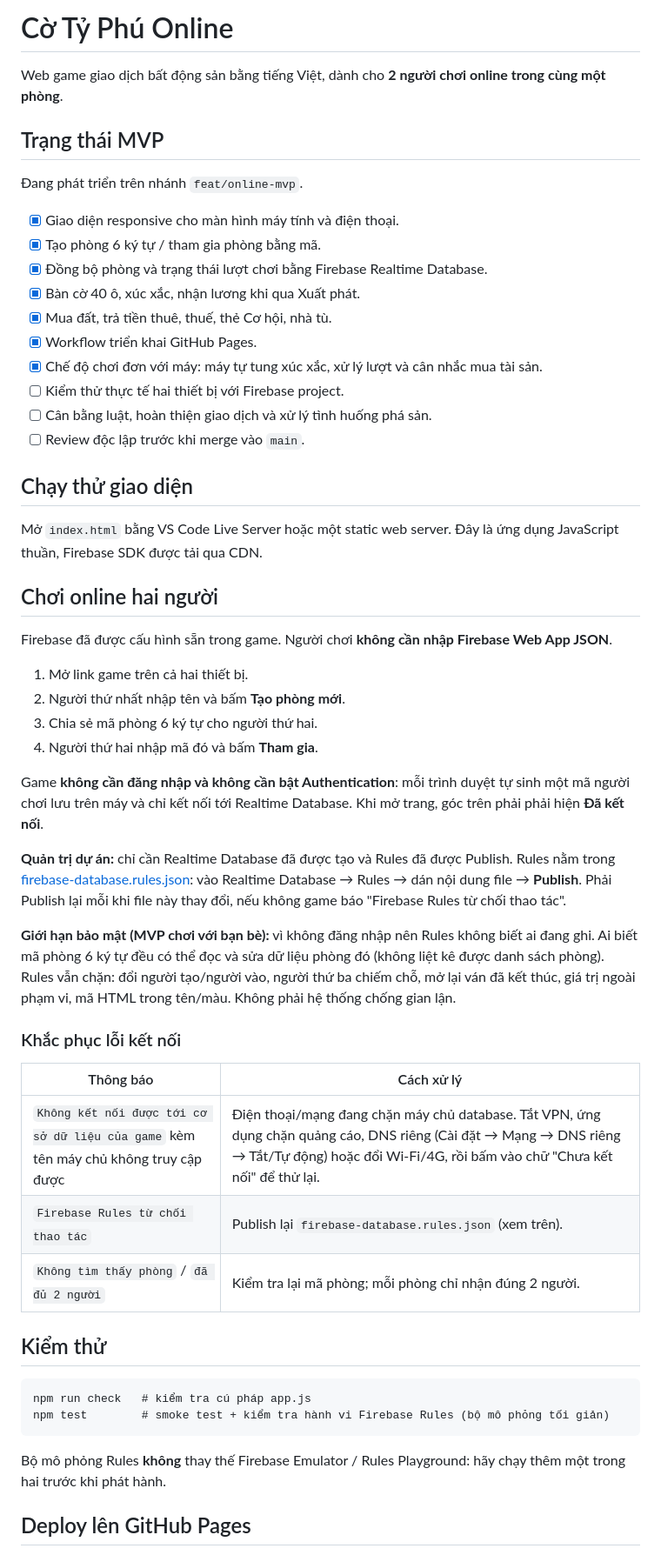
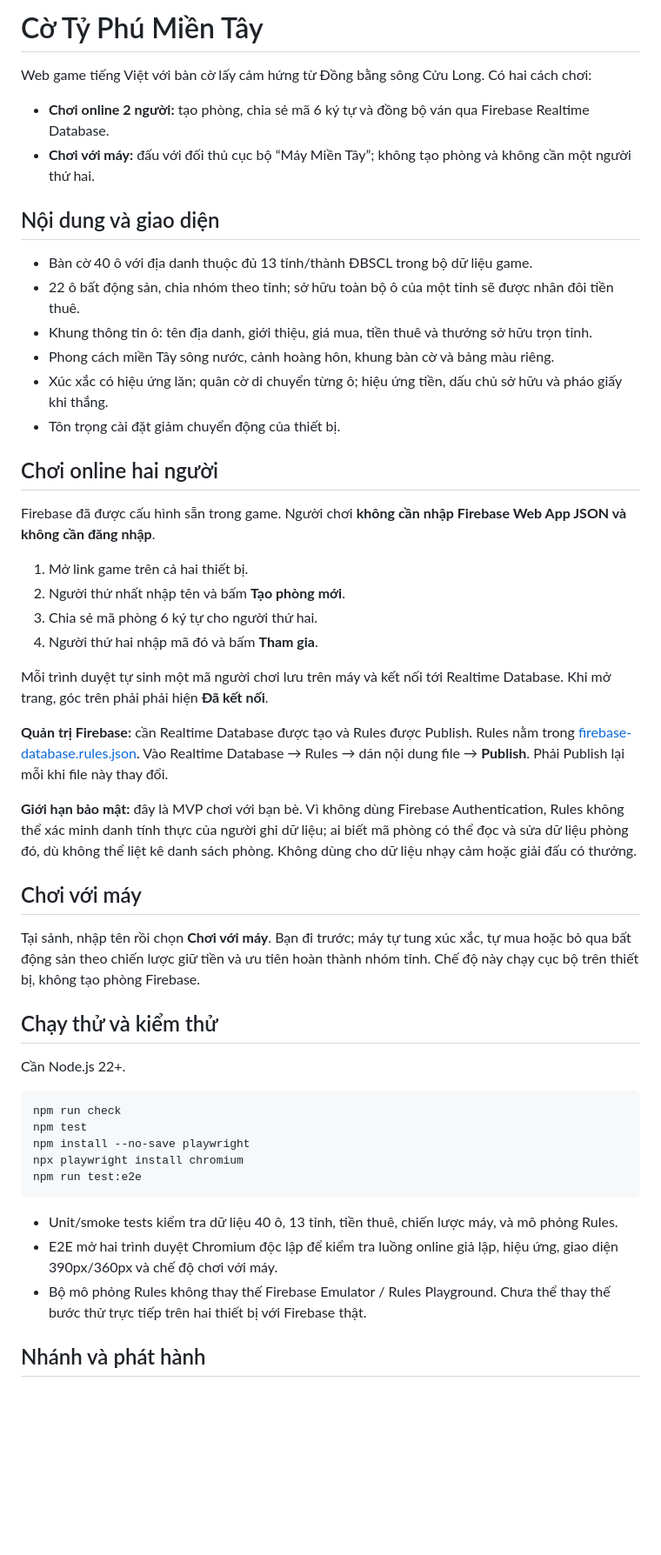
Before and after one commit to kevinpan2108-oss/Co-ty-phu, a Markdown page: README.md, the part around one of its changes. Shown at 87% size. Rendered like a GitHub page; blank space fills up the shorter version.

Commit message:
docs: describe Mekong board, local computer mode and E2E tests

````diff
--- a/README.md
+++ b/README.md
@@ -1,57 +1,53 @@
-# Cờ Tỷ Phú Online
+# Cờ Tỷ Phú Miền Tây
 
-Web game giao dịch bất động sản bằng tiếng Việt, dành cho **2 người chơi online trong cùng một phòng**.
+Web game tiếng Việt với bàn cờ lấy cảm hứng từ Đồng bằng sông Cửu Long. Có hai cách chơi:
 
-## Trạng thái MVP
+- **Chơi online 2 người:** tạo phòng, chia sẻ mã 6 ký tự và đồng bộ ván qua Firebase Realtime Database.
+- **Chơi với máy:** đấu với đối thủ cục bộ “Máy Miền Tây”; không tạo phòng và không cần một người thứ hai.
 
-Đang phát triển trên nhánh `feat/online-mvp`.
+## Nội dung và giao diện
 
-- [x] Giao diện responsive cho màn hình máy tính và điện thoại.
-- [x] Tạo phòng 6 ký tự / tham gia phòng bằng mã.
-- [x] Đồng bộ phòng và trạng thái lượt chơi bằng Firebase Realtime Database.
-- [x] Bàn cờ 40 ô, xúc xắc, nhận lương khi qua Xuất phát.
-- [x] Mua đất, trả tiền thuê, thuế, thẻ Cơ hội, nhà tù.
-- [x] Workflow triển khai GitHub Pages.
-- [x] Chế độ chơi đơn với máy: máy tự tung xúc xắc, xử lý lượt và cân nhắc mua tài sản.
-- [ ] Kiểm thử thực tế hai thiết bị với Firebase project.
-- [ ] Cân bằng luật, hoàn thiện giao dịch và xử lý tình huống phá sản.
-- [ ] Review độc lập trước khi merge vào `main`.
-
-## Chạy thử giao diện
-
-Mở `index.html` bằng VS Code Live Server hoặc một static web server. Đây là ứng dụng JavaScript thuần, Firebase SDK được tải qua CDN.
+- Bàn cờ 40 ô với địa danh thuộc đủ 13 tỉnh/thành ĐBSCL trong bộ dữ liệu game.
+- 22 ô bất động sản, chia nhóm theo tỉnh; sở hữu toàn bộ ô của một tỉnh sẽ được nhân đôi tiền thuê.
+- Khung thông tin ô: tên địa danh, giới thiệu, giá mua, tiền thuê và thưởng sở hữu trọn tỉnh.
+- Phong cách miền Tây sông nước, cảnh hoàng hôn, khung bàn cờ và bảng màu riêng.
+- Xúc xắc có hiệu ứng lăn; quân cờ di chuyển từng ô; hiệu ứng tiền, dấu chủ sở hữu và pháo giấy khi thắng.
+- Tôn trọng cài đặt giảm chuyển động của thiết bị.
 
 ## Chơi online hai người
 
-Firebase đã được cấu hình sẵn trong game. Người chơi **không cần nhập Firebase Web App JSON**.
+Firebase đã được cấu hình sẵn trong game. Người chơi **không cần nhập Firebase Web App JSON và không cần đăng nhập**.
 
 1. Mở link game trên cả hai thiết bị.
 2. Người thứ nhất nhập tên và bấm **Tạo phòng mới**.
 3. Chia sẻ mã phòng 6 ký tự cho người thứ hai.
 4. Người thứ hai nhập mã đó và bấm **Tham gia**.
 
-Game **không cần đăng nhập và không cần bật Authentication**: mỗi trình duyệt tự sinh một mã người chơi lưu trên máy và chỉ kết nối tới Realtime Database. Khi mở trang, góc trên phải phải hiện **Đã kết nối**.
+Mỗi trình duyệt tự sinh một mã người chơi lưu trên máy và kết nối tới Realtime Database. Khi mở trang, góc trên phải phải hiện **Đã kết nối**.
 
-**Quản trị dự án:** chỉ cần Realtime Database đã được tạo và Rules đã được Publish. Rules nằm trong [firebase-database.rules.json](./firebase-database.rules.json): vào Realtime Database → Rules → dán nội dung file → **Publish**. Phải Publish lại mỗi khi file này thay đổi, nếu không game báo "Firebase Rules từ chối thao tác".
+**Quản trị Firebase:** cần Realtime Database được tạo và Rules được Publish. Rules nằm trong [firebase-database.rules.json](./firebase-database.rules.json). Vào Realtime Database → Rules → dán nội dung file → **Publish**. Phải Publish lại mỗi khi file này thay đổi.
 
-**Giới hạn bảo mật (MVP chơi với bạn bè):** vì không đăng nhập nên Rules không biết ai đang ghi. Ai biết mã phòng 6 ký tự đều có thể đọc và sửa dữ liệu phòng đó (không liệt kê được danh sách phòng). Rules vẫn chặn: đổi người tạo/người vào, người thứ ba chiếm chỗ, mở lại ván đã kết thúc, giá trị ngoài phạm vi, mã HTML trong tên/màu. Không phải hệ thống chống gian lận.
+**Giới hạn bảo mật:** đây là MVP chơi với bạn bè. Vì không dùng Firebase Authentication, Rules không thể xác minh danh tính thực của người ghi dữ liệu; ai biết mã phòng có thể đọc và sửa dữ liệu phòng đó, dù không thể liệt kê danh sách phòng. Không dùng cho dữ liệu nhạy cảm hoặc giải đấu có thưởng.
 
-### Khắc phục lỗi kết nối
+## Chơi với máy
 
-| Thông báo | Cách xử lý |
-| --- | --- |
-| `Không kết nối được tới cơ sở dữ liệu của game` kèm tên máy chủ không truy cập được | Điện thoại/mạng đang chặn máy chủ database. Tắt VPN, ứng dụng chặn quảng cáo, DNS riêng (Cài đặt → Mạng → DNS riêng → Tắt/Tự động) hoặc đổi Wi-Fi/4G, rồi bấm vào chữ "Chưa kết nối" để thử lại. |
-| `Firebase Rules từ chối thao tác` | Publish lại `firebase-database.rules.json` (xem trên). |
-| `Không tìm thấy phòng` / `đã đủ 2 người` | Kiểm tra lại mã phòng; mỗi phòng chỉ nhận đúng 2 người. |
+Tại sảnh, nhập tên rồi chọn **Chơi với máy**. Bạn đi trước; máy tự tung xúc xắc, tự mua hoặc bỏ qua bất động sản theo chiến lược giữ tiền và ưu tiên hoàn thành nhóm tỉnh. Chế độ này chạy cục bộ trên thiết bị, không tạo phòng Firebase.
 
-## Kiểm thử
+## Chạy thử và kiểm thử
 
-```
-npm run check   # kiểm tra cú pháp app.js
-npm test        # smoke test + kiểm tra hành vi Firebase Rules (bộ mô phỏng tối giản)
+Cần Node.js 22+.
+
+```bash
+npm run check
+npm test
+npm install --no-save playwright
+npx playwright install chromium
+npm run test:e2e
 ```
 
-Bộ mô phỏng Rules **không** thay thế Firebase Emulator / Rules Playground: hãy chạy thêm một trong hai trước khi phát hành.
+- Unit/smoke tests kiểm tra dữ liệu 40 ô, 13 tỉnh, tiền thuê, chiến lược máy, và mô phỏng Rules.
+- E2E mở hai trình duyệt Chromium độc lập để kiểm tra luồng online giả lập, hiệu ứng, giao diện 390px/360px và chế độ chơi với máy.
+- Bộ mô phỏng Rules không thay thế Firebase Emulator / Rules Playground. Chưa thể thay thế bước thử trực tiếp trên hai thiết bị với Firebase thật.
 
-## Deploy lên GitHub Pages
+## Nhánh và phát hành
 
````
Also changed, not shown: other parts of README.md (+7 -12 lines).
